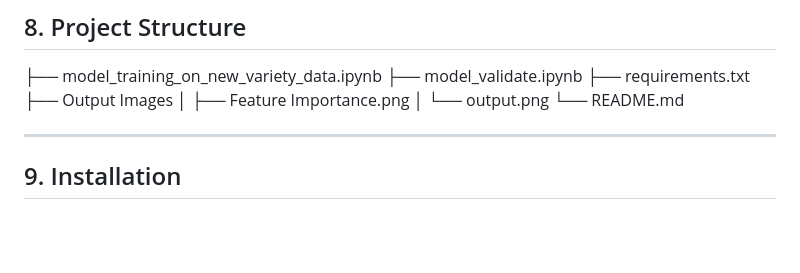
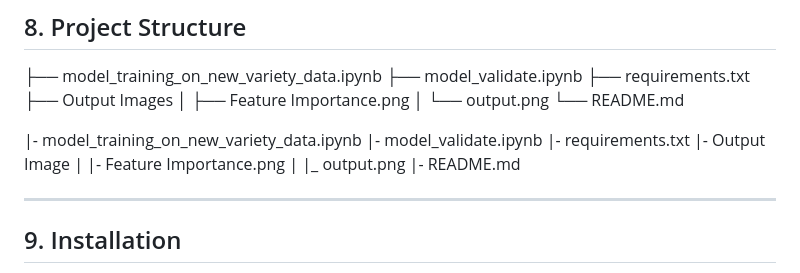
Before and after one commit to Kalyan9639/Machine-Learning, a Markdown page: ML Project - Static Pricing Optimizer/README.md, the part around the change. Rendered like a GitHub page; blank space fills up the shorter version.

```diff
--- a/ML Project - Static Pricing Optimizer/README.md
+++ b/ML Project - Static Pricing Optimizer/README.md
@@ -170,6 +170,14 @@ This mirrors real-world conditions where future data rarely matches training dat
 │    └── output.png
 └── README.md
 
+|- model_training_on_new_variety_data.ipynb
+|- model_validate.ipynb
+|- requirements.txt
+|- Output Image
+|    |- Feature Importance.png
+|    |_ output.png
+|- README.md
+
 
 ---
 
```
